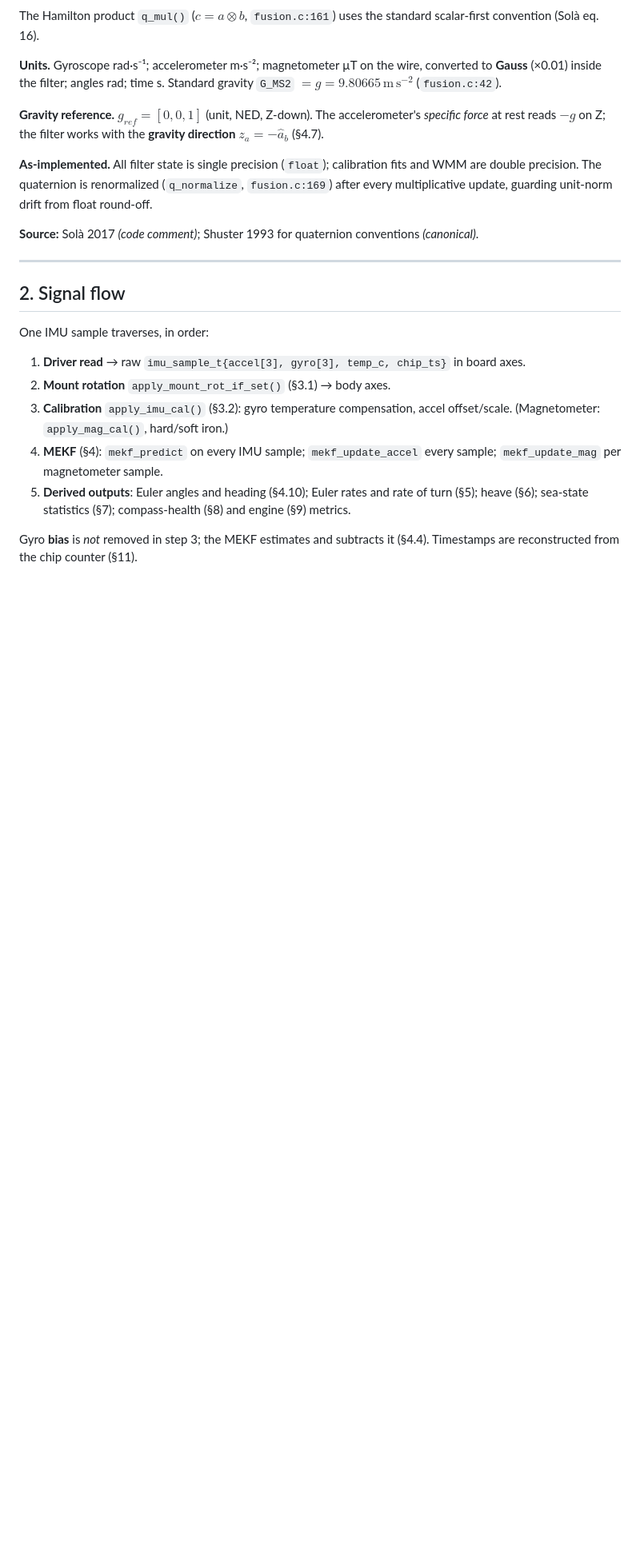
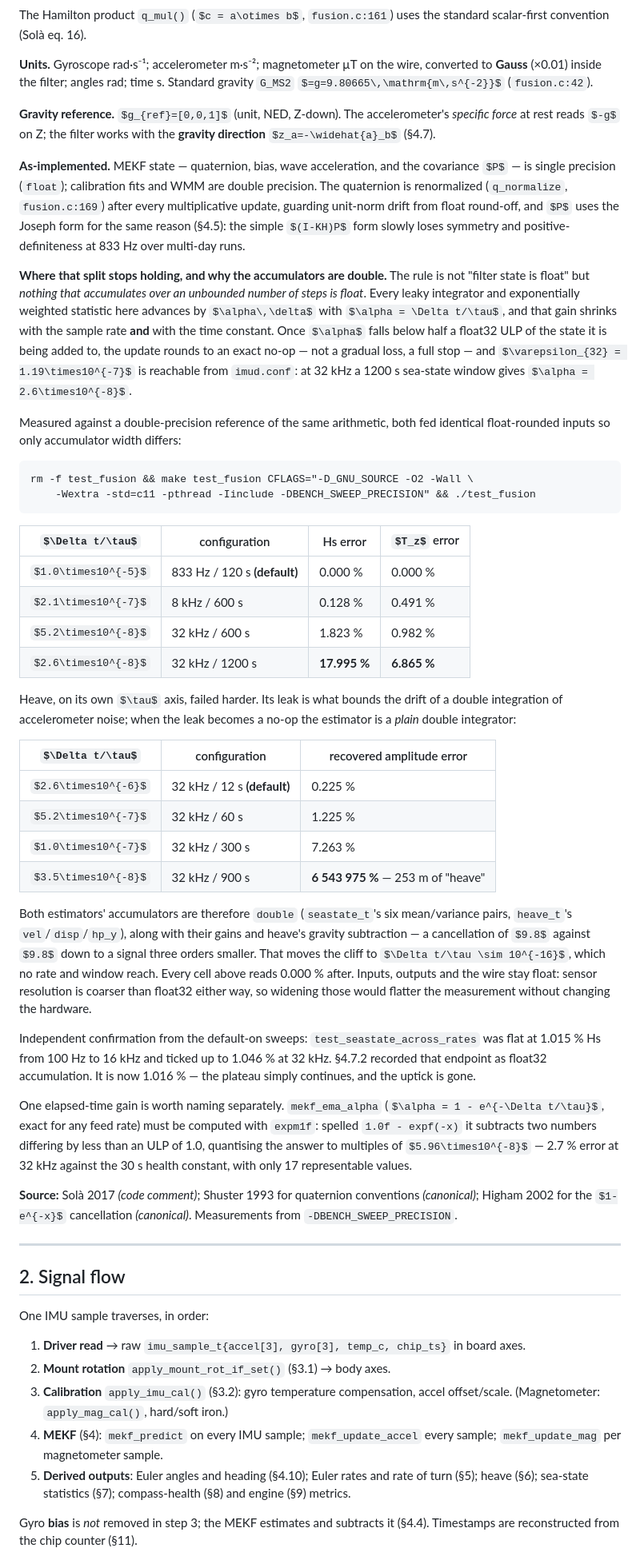
Before and after one commit to richcreations/imud, a Markdown page: docs/math.md, the part around one of its changes. Shown at 80% size. Rendered like a GitHub page; some formulas as TeX source; blank space fills up the shorter version.

Commit message:
docs: precision policy — where float stops being enough
math.md §1 stated the split in one sentence ("all filter state is single
precision; calibration fits and WMM are double") and that sentence was no
longer true after the accumulators were widened.  Replaces it with the
rule the audit actually found, which is sharper and more useful than a
per-module split:

  Not "filter state is float" but *nothing that accumulates over an
  unbounded number of steps is float*.

With the mechanism, because the failure is not a gradual loss of digits:
every leaky integrator and EW statistic advances by alpha*delta with
alpha = dt/tau, and once alpha falls under half a float32 ULP of the state
it is added to, the update rounds to an exact no-op.  A full stop, and
reachable from imud.conf -- 32 kHz with a 1200 s window gives 2.6e-8
against an epsilon of 1.19e-7.

Carries both measured tables (sea state on the window axis, heave on its
own tau axis, up to 253 m of "heave" at 32 kHz / 900 s), the reproduce
command for -DBENCH_SWEEP_PRECISION alongside the other benches, and the
note that inputs, outputs and the wire stay float because sensor
resolution is coarser than float32 either way.

Also records the §4.7.2 cross-check: the 32 kHz Hs endpoint that section
attributes to float32 accumulation, 1.046 % against a 1.015 % plateau, is
now 1.016 %.  The plateau continues and the uptick is gone, which is
independent confirmation from a test that was written before the fix
existed.

mekf_ema_alpha gets its own note: expm1f is required, not stylistic.

manual §4: heave_tau_s and wave_tau_s now say that they interact with
[imu] odr_hz, because the gain is the product dt/tau and neither key alone
tells you where you are.  Both note what used to happen and that it is
fixed, since an operator reading this may be running an older build.

Adds Higham 2002 to the references, marked [verify] -- the section numbers
are from memory and have not been checked against a copy.

Signed-off-by: Richard Simpson <richcreations@gmail.com>

````diff
--- a/docs/math.md
+++ b/docs/math.md
@@ -75,13 +75,75 @@ Standard gravity `G_MS2` $=g=9.80665\,\mathrm{m\,s^{-2}}$ (`fusion.c:42`).
 accelerometer's *specific force* at rest reads $-g$ on Z; the filter works
 with the **gravity direction** $z_a=-\widehat{a}_b$ (§4.7).
 
-**As-implemented.** All filter state is single precision (`float`);
-calibration fits and WMM are double precision. The quaternion is
-renormalized (`q_normalize`, `fusion.c:169`) after every multiplicative
-update, guarding unit-norm drift from float round-off.
+**As-implemented.** MEKF state — quaternion, bias, wave acceleration, and the
+covariance $P$ — is single precision (`float`); calibration fits and WMM are
+double precision. The quaternion is renormalized (`q_normalize`,
+`fusion.c:169`) after every multiplicative update, guarding unit-norm drift
+from float round-off, and $P$ uses the Joseph form for the same reason
+(§4.5): the simple $(I-KH)P$ form slowly loses symmetry and
+positive-definiteness at 833 Hz over multi-day runs.
+
+**Where that split stops holding, and why the accumulators are double.** The
+rule is not "filter state is float" but *nothing that accumulates over an
+unbounded number of steps is float*. Every leaky integrator and exponentially
+weighted statistic here advances by $\alpha\,\delta$ with
+$\alpha = \Delta t/\tau$, and that gain shrinks with the sample rate **and**
+with the time constant. Once $\alpha$ falls below half a float32 ULP of the
+state it is being added to, the update rounds to an exact no-op — not a
+gradual loss, a full stop — and $\varepsilon_{32} = 1.19\times10^{-7}$ is
+reachable from `imud.conf`: at 32 kHz a 1200 s sea-state window gives
+$\alpha = 2.6\times10^{-8}$.
+
+Measured against a double-precision reference of the same arithmetic, both fed
+identical float-rounded inputs so only accumulator width differs:
+
+```
+rm -f test_fusion && make test_fusion CFLAGS="-D_GNU_SOURCE -O2 -Wall \
+    -Wextra -std=c11 -pthread -Iinclude -DBENCH_SWEEP_PRECISION" && ./test_fusion
+```
+
+| $\Delta t/\tau$ | configuration | Hs error | $T_z$ error |
+|---|---|---|---|
+| $1.0\times10^{-5}$ | 833 Hz / 120 s **(default)** | 0.000 % | 0.000 % |
+| $2.1\times10^{-7}$ | 8 kHz / 600 s | 0.128 % | 0.491 % |
+| $5.2\times10^{-8}$ | 32 kHz / 600 s | 1.823 % | 0.982 % |
+| $2.6\times10^{-8}$ | 32 kHz / 1200 s | **17.995 %** | **6.865 %** |
+
+Heave, on its own $\tau$ axis, failed harder. Its leak is what bounds the
+drift of a double integration of accelerometer noise; when the leak becomes a
+no-op the estimator is a *plain* double integrator:
+
+| $\Delta t/\tau$ | configuration | recovered amplitude error |
+|---|---|---|
+| $2.6\times10^{-6}$ | 32 kHz / 12 s **(default)** | 0.225 % |
+| $5.2\times10^{-7}$ | 32 kHz / 60 s | 1.225 % |
+| $1.0\times10^{-7}$ | 32 kHz / 300 s | 7.263 % |
+| $3.5\times10^{-8}$ | 32 kHz / 900 s | **6 543 975 %** — 253 m of "heave" |
+
+Both estimators' accumulators are therefore `double`
+(`seastate_t`'s six mean/variance pairs, `heave_t`'s `vel`/`disp`/`hp_y`),
+along with their gains and heave's gravity subtraction — a cancellation of
+$9.8$ against $9.8$ down to a signal three orders smaller. That moves the
+cliff to $\Delta t/\tau \sim 10^{-16}$, which no rate and window reach. Every
+cell above reads 0.000 % after. Inputs, outputs and the wire stay float:
+sensor resolution is coarser than float32 either way, so widening those would
+flatter the measurement without changing the hardware.
+
+Independent confirmation from the default-on sweeps: `test_seastate_across_rates`
+was flat at 1.015 % Hs from 100 Hz to 16 kHz and ticked up to 1.046 % at
+32 kHz. §4.7.2 recorded that endpoint as float32 accumulation. It is now
+1.016 % — the plateau simply continues, and the uptick is gone.
+
+One elapsed-time gain is worth naming separately. `mekf_ema_alpha`
+($\alpha = 1 - e^{-\Delta t/\tau}$, exact for any feed rate) must be computed
+with `expm1f`: spelled `1.0f - expf(-x)` it subtracts two numbers differing by
+less than an ULP of 1.0, quantising the answer to multiples of
+$5.96\times10^{-8}$ — 2.7 % error at 32 kHz against the 30 s health constant,
+with only 17 representable values.
 
 **Source:** Solà 2017 *(code comment)*; Shuster 1993 for quaternion
-conventions *(canonical)*.
+conventions *(canonical)*; Higham 2002 for the $1-e^{-x}$ cancellation
+*(canonical)*. Measurements from `-DBENCH_SWEEP_PRECISION`.
 
 ---
 
````
Also changed, not shown: other parts of docs/math.md (+5 -0 lines), docs/manual.md (+2 -2 lines).
